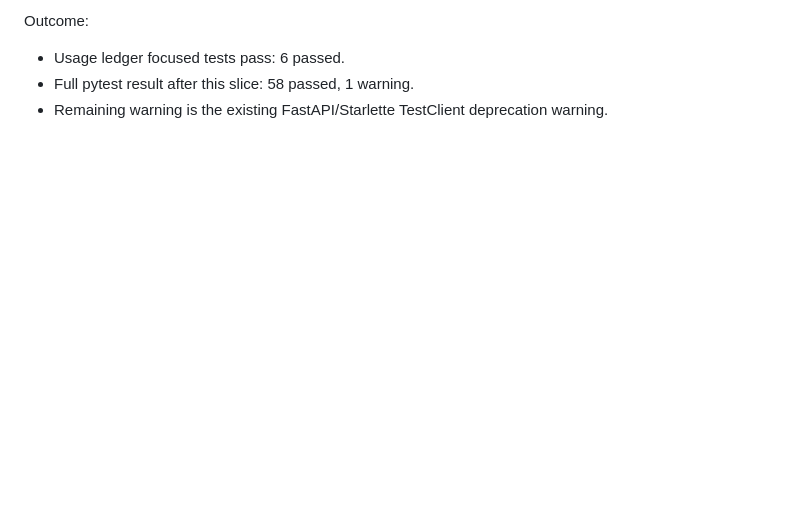
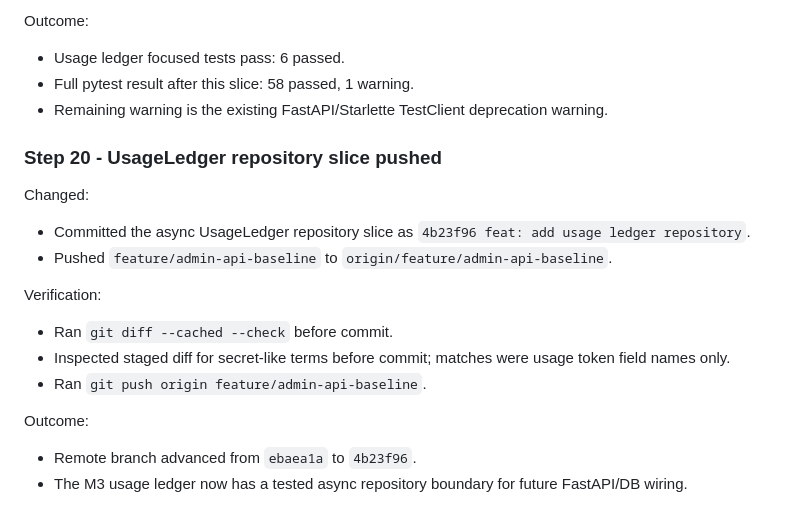
Before and after one commit to chucuoi8x/smart-router-ui, a Markdown page: docs/notes/implementation-progress.md, the part around the change. GitHub-like rendering; blank space fills up the shorter version.

Commit message:
docs: record usage repository push
Records the pushed async UsageLedger repository slice in the implementation progress handoff.

Co-Authored-By: Claude <noreply@anthropic.com>

```diff
--- a/docs/notes/implementation-progress.md
+++ b/docs/notes/implementation-progress.md
@@ -490,3 +490,18 @@ Outcome:
 - Usage ledger focused tests pass: 6 passed.
 - Full pytest result after this slice: 58 passed, 1 warning.
 - Remaining warning is the existing FastAPI/Starlette TestClient deprecation warning.
+
+### Step 20 - UsageLedger repository slice pushed
+
+Changed:
+- Committed the async UsageLedger repository slice as `4b23f96 feat: add usage ledger repository`.
+- Pushed `feature/admin-api-baseline` to `origin/feature/admin-api-baseline`.
+
+Verification:
+- Ran `git diff --cached --check` before commit.
+- Inspected staged diff for secret-like terms before commit; matches were usage token field names only.
+- Ran `git push origin feature/admin-api-baseline`.
+
+Outcome:
+- Remote branch advanced from `ebaea1a` to `4b23f96`.
+- The M3 usage ledger now has a tested async repository boundary for future FastAPI/DB wiring.
```
